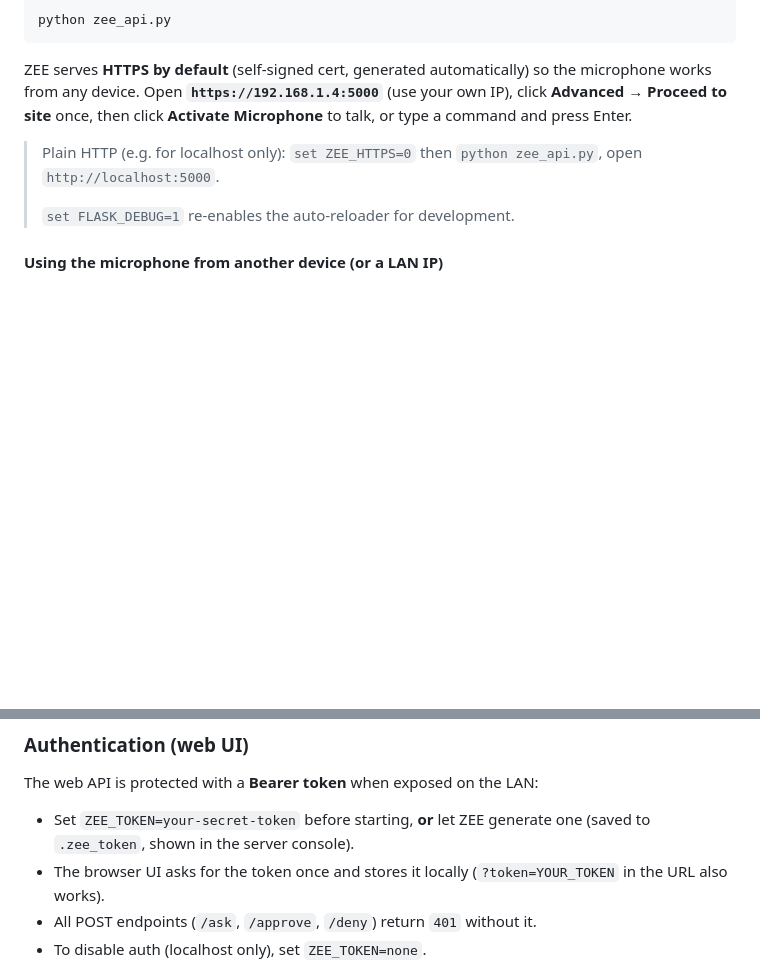
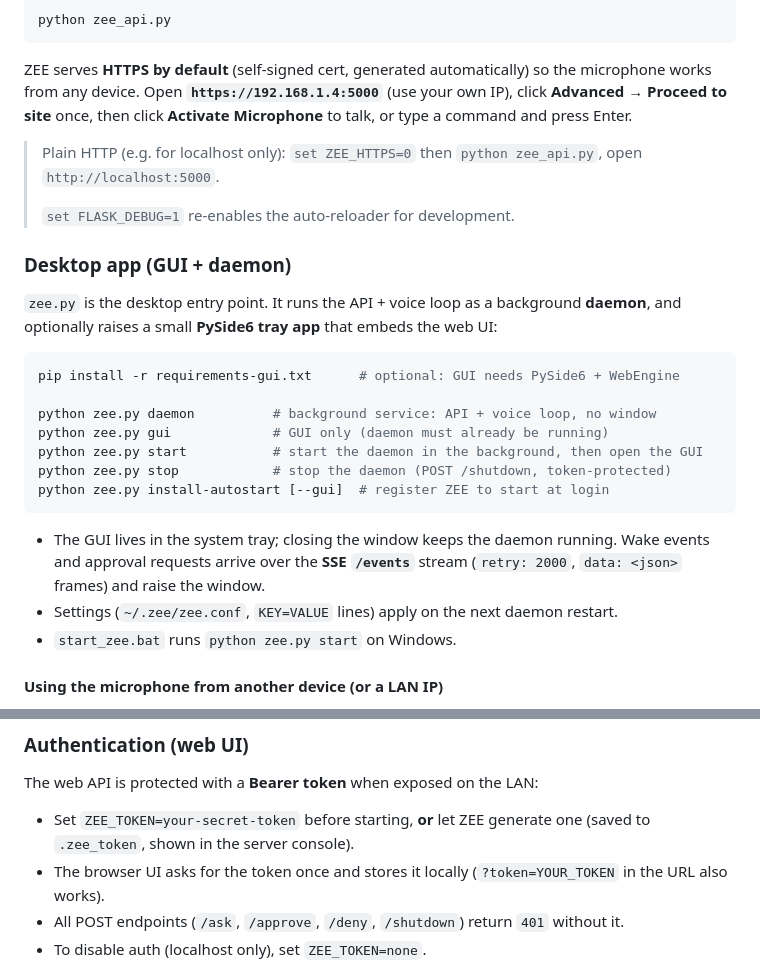
Before and after one commit to Astraa14/zee_ai, a Markdown page: README.md, 2 parts joined by grey strips. Drawn GitHub-style; blank space fills up the shorter version.

Commit message:
README: document zee.py CLI, daemon/GUI, SSE /events and zee.conf

````diff
--- a/README.md
+++ b/README.md
@@ -91,6 +91,29 @@ so the microphone works from any device. Open **`https://192.168.1.4:5000`**
 >
 > `set FLASK_DEBUG=1` re-enables the auto-reloader for development.
 
+### Desktop app (GUI + daemon)
+
+`zee.py` is the desktop entry point. It runs the API + voice loop as a
+background **daemon**, and optionally raises a small **PySide6 tray app** that
+embeds the web UI:
+
+```sh
+pip install -r requirements-gui.txt      # optional: GUI needs PySide6 + WebEngine
+
+python zee.py daemon          # background service: API + voice loop, no window
+python zee.py gui             # GUI only (daemon must already be running)
+python zee.py start           # start the daemon in the background, then open the GUI
+python zee.py stop            # stop the daemon (POST /shutdown, token-protected)
+python zee.py install-autostart [--gui]  # register ZEE to start at login
+```
+
+- The GUI lives in the system tray; closing the window keeps the daemon
+  running. Wake events and approval requests arrive over the **SSE `/events`**
+  stream (`retry: 2000`, `data: <json>` frames) and raise the window.
+- Settings (`~/.zee/zee.conf`, `KEY=VALUE` lines) apply on the next daemon
+  restart.
+- `start_zee.bat` runs `python zee.py start` on Windows.
+
 #### Using the microphone from another device (or a LAN IP)
 
 Chrome only allows microphone access on secure origins (`https://` or
@@ -107,7 +130,8 @@ The web API is protected with a **Bearer token** when exposed on the LAN:
   generate one (saved to `.zee_token`, shown in the server console).
 - The browser UI asks for the token once and stores it locally
   (`?token=YOUR_TOKEN` in the URL also works).
-- All POST endpoints (`/ask`, `/approve`, `/deny`) return `401` without it.
+- All POST endpoints (`/ask`, `/approve`, `/deny`, `/shutdown`) return `401`
+  without it.
 - To disable auth (localhost only), set `ZEE_TOKEN=none`.
 
 Rate limiting: `/ask` allows `ZEE_RATE_LIMIT` requests/minute **per API
````
